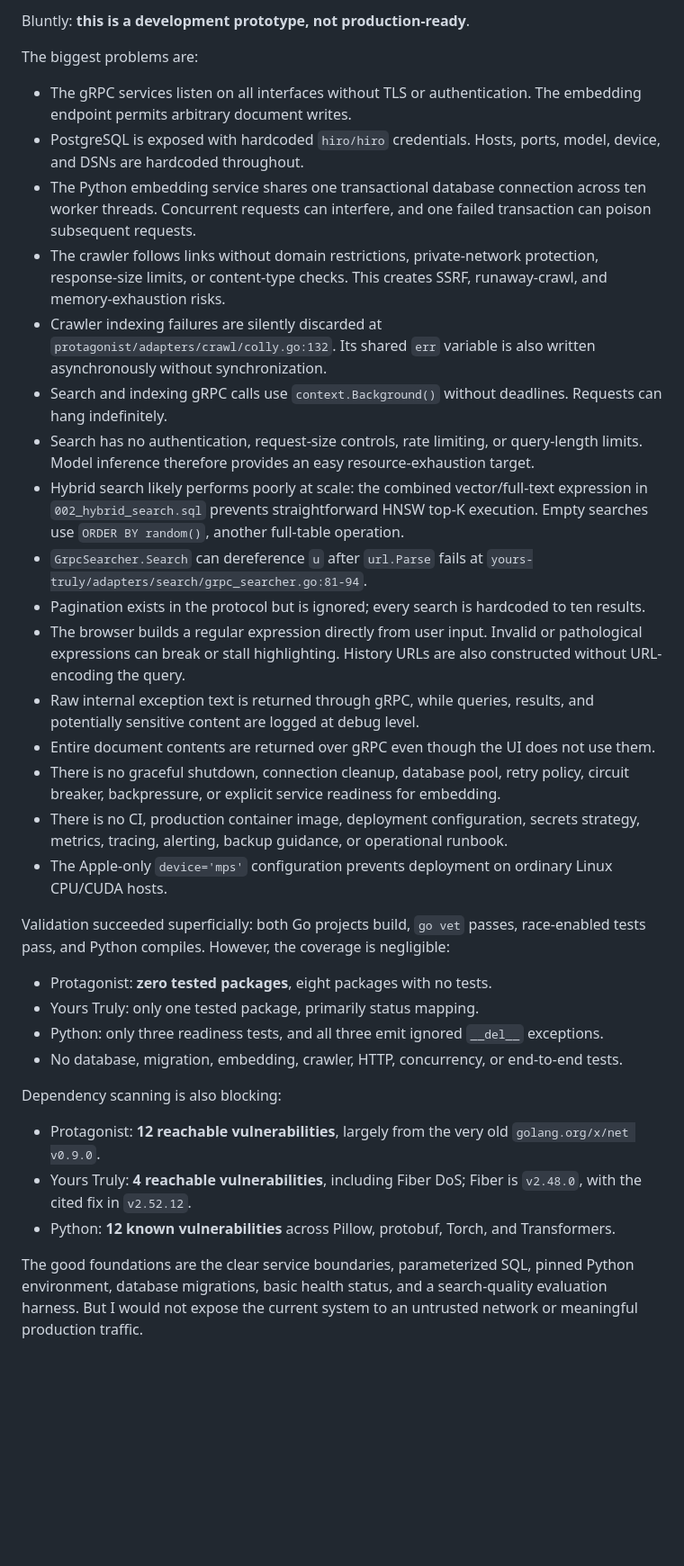
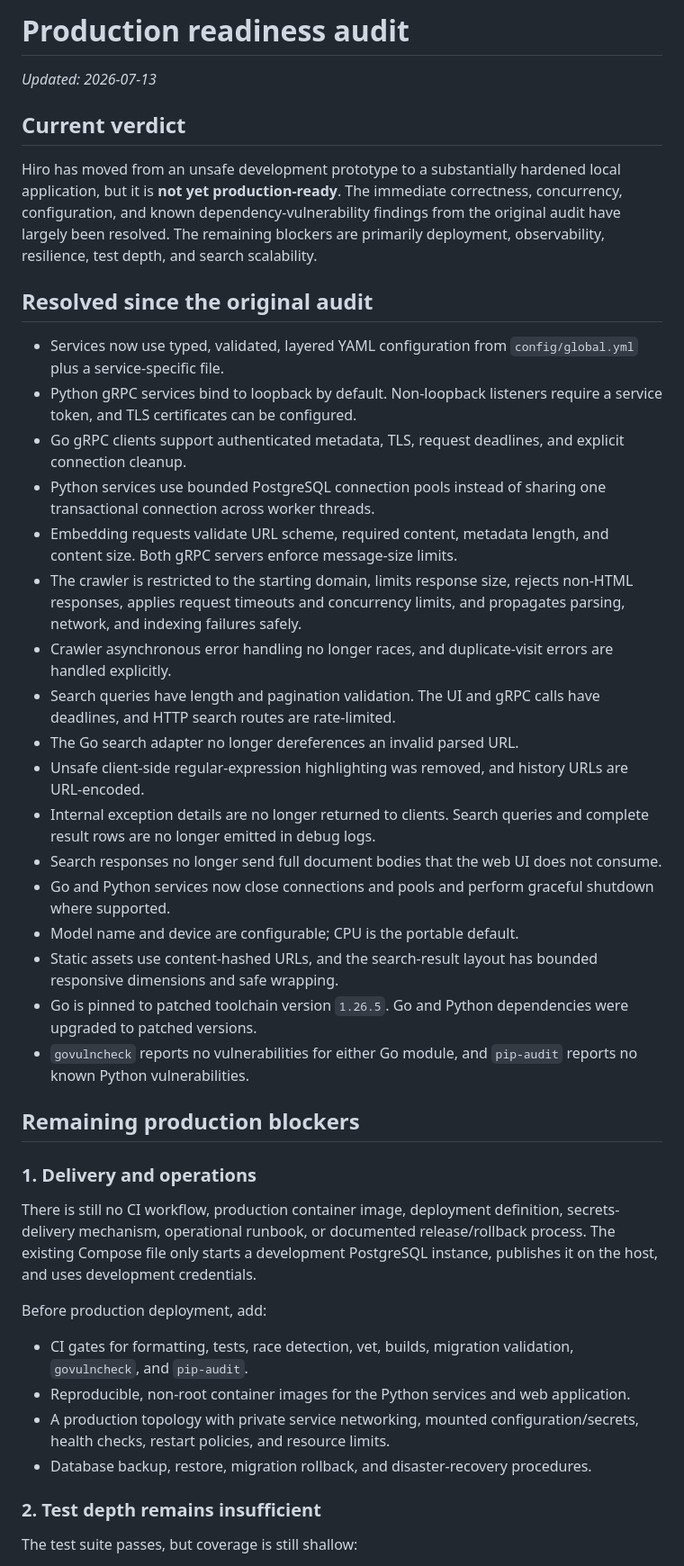
Before and after one commit to ChristianSch/hiro, a Markdown page: audit.md, the part around one of its changes. Shown at 90% size. Rendered like a GitHub page; blank space fills up the shorter version.

Commit message:
Update production readiness audit

```diff
--- a/audit.md
+++ b/audit.md
@@ -1,35 +1,45 @@
-Bluntly: **this is a development prototype, not production-ready**.
+# Production readiness audit
 
-The biggest problems are:
+_Updated: 2026-07-13_
 
-- The gRPC services listen on all interfaces without TLS or authentication. The embedding endpoint permits arbitrary document writes.
-- PostgreSQL is exposed with hardcoded `hiro/hiro` credentials. Hosts, ports, model, device, and DSNs are hardcoded throughout.
-- The Python embedding service shares one transactional database connection across ten worker threads. Concurrent requests can interfere, and one failed transaction can poison subsequent requests.
-- The crawler follows links without domain restrictions, private-network protection, response-size limits, or content-type checks. This creates SSRF, runaway-crawl, and memory-exhaustion risks.
-- Crawler indexing failures are silently discarded at `protagonist/adapters/crawl/colly.go:132`. Its shared `err` variable is also written asynchronously without synchronization.
-- Search and indexing gRPC calls use `context.Background()` without deadlines. Requests can hang indefinitely.
-- Search has no authentication, request-size controls, rate limiting, or query-length limits. Model inference therefore provides an easy resource-exhaustion target.
-- Hybrid search likely performs poorly at scale: the combined vector/full-text expression in `002_hybrid_search.sql` prevents straightforward HNSW top-K execution. Empty searches use `ORDER BY random()`, another full-table operation.
-- `GrpcSearcher.Search` can dereference `u` after `url.Parse` fails at `yours-truly/adapters/search/grpc_searcher.go:81-94`.
-- Pagination exists in the protocol but is ignored; every search is hardcoded to ten results.
-- The browser builds a regular expression directly from user input. Invalid or pathological expressions can break or stall highlighting. History URLs are also constructed without URL-encoding the query.
-- Raw internal exception text is returned through gRPC, while queries, results, and potentially sensitive content are logged at debug level.
-- Entire document contents are returned over gRPC even though the UI does not use them.
-- There is no graceful shutdown, connection cleanup, database pool, retry policy, circuit breaker, backpressure, or explicit service readiness for embedding.
-- There is no CI, production container image, deployment configuration, secrets strategy, metrics, tracing, alerting, backup guidance, or operational runbook.
-- The Apple-only `device='mps'` configuration prevents deployment on ordinary Linux CPU/CUDA hosts.
+## Current verdict
 
-Validation succeeded superficially: both Go projects build, `go vet` passes, race-enabled tests pass, and Python compiles. However, the coverage is negligible:
+Hiro has moved from an unsafe development prototype to a substantially hardened local application, but it is **not yet production-ready**. The immediate correctness, concurrency, configuration, and known dependency-vulnerability findings from the original audit have largely been resolved. The remaining blockers are primarily deployment, observability, resilience, test depth, and search scalability.
 
-- Protagonist: **zero tested packages**, eight packages with no tests.
-- Yours Truly: only one tested package, primarily status mapping.
-- Python: only three readiness tests, and all three emit ignored `__del__` exceptions.
-- No database, migration, embedding, crawler, HTTP, concurrency, or end-to-end tests.
+## Resolved since the original audit
 
-Dependency scanning is also blocking:
+- Services now use typed, validated, layered YAML configuration from `config/global.yml` plus a service-specific file.
+- Python gRPC services bind to loopback by default. Non-loopback listeners require a service token, and TLS certificates can be configured.
+- Go gRPC clients support authenticated metadata, TLS, request deadlines, and explicit connection cleanup.
+- Python services use bounded PostgreSQL connection pools instead of sharing one transactional connection across worker threads.
+- Embedding requests validate URL scheme, required content, metadata length, and content size. Both gRPC servers enforce message-size limits.
+- The crawler is restricted to the starting domain, limits response size, rejects non-HTML responses, applies request timeouts and concurrency limits, and propagates parsing, network, and indexing failures safely.
+- Crawler asynchronous error handling no longer races, and duplicate-visit errors are handled explicitly.
+- Search queries have length and pagination validation. The UI and gRPC calls have deadlines, and HTTP search routes are rate-limited.
+- The Go search adapter no longer dereferences an invalid parsed URL.
+- Unsafe client-side regular-expression highlighting was removed, and history URLs are URL-encoded.
+- Internal exception details are no longer returned to clients. Search queries and complete result rows are no longer emitted in debug logs.
+- Search responses no longer send full document bodies that the web UI does not consume.
+- Go and Python services now close connections and pools and perform graceful shutdown where supported.
+- Model name and device are configurable; CPU is the portable default.
+- Static assets use content-hashed URLs, and the search-result layout has bounded responsive dimensions and safe wrapping.
+- Go is pinned to patched toolchain version `1.26.5`. Go and Python dependencies were upgraded to patched versions.
+- `govulncheck` reports no vulnerabilities for either Go module, and `pip-audit` reports no known Python vulnerabilities.
 
-- Protagonist: **12 reachable vulnerabilities**, largely from the very old `golang.org/x/net v0.9.0`.
-- Yours Truly: **4 reachable vulnerabilities**, including Fiber DoS; Fiber is `v2.48.0`, with the cited fix in `v2.52.12`.
-- Python: **12 known vulnerabilities** across Pillow, protobuf, Torch, and Transformers.
+## Remaining production blockers
 
-The good foundations are the clear service boundaries, parameterized SQL, pinned Python environment, database migrations, basic health status, and a search-quality evaluation harness. But I would not expose the current system to an untrusted network or meaningful production traffic.
+### 1. Delivery and operations
+
+There is still no CI workflow, production container image, deployment definition, secrets-delivery mechanism, operational runbook, or documented release/rollback process. The existing Compose file only starts a development PostgreSQL instance, publishes it on the host, and uses development credentials.
+
+Before production deployment, add:
+
+- CI gates for formatting, tests, race detection, vet, builds, migration validation, `govulncheck`, and `pip-audit`.
+- Reproducible, non-root container images for the Python services and web application.
+- A production topology with private service networking, mounted configuration/secrets, health checks, restart policies, and resource limits.
+- Database backup, restore, migration rollback, and disaster-recovery procedures.
+
+### 2. Test depth remains insufficient
+
+The test suite passes, but coverage is still shallow:
+
```
Also changed, not shown: other parts of audit.md (+65 -0 lines).
